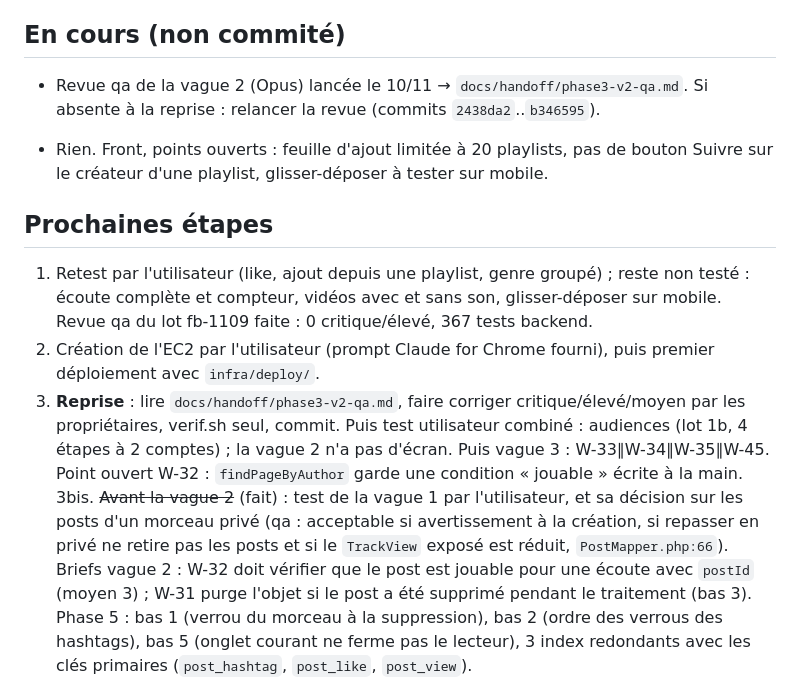
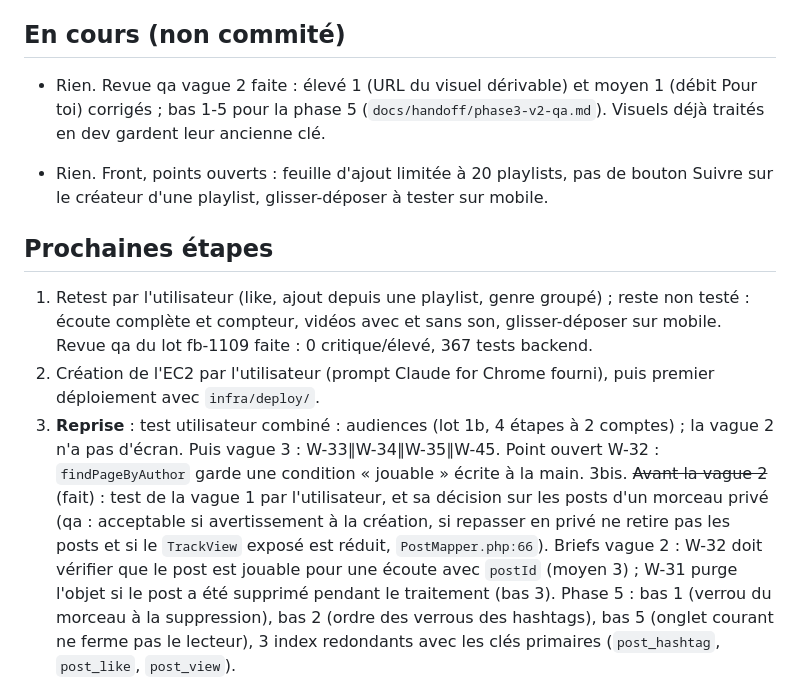
Before and after one commit to Nmdoiouhoma/wave, a Markdown page: docs/etat-projet.md, the part around the change. Rendered like a GitHub page.

Commit message:
docs: état après la revue de la vague 2

```diff
--- a/docs/etat-projet.md
+++ b/docs/etat-projet.md
@@ -48,7 +48,7 @@ Dépôt : https://github.com/Nmdoiouhoma/wave (privé, monorepo). Lancement loca
 
 ## En cours (non commité)
 
-- Revue qa de la vague 2 (Opus) lancée le 10/11 → `docs/handoff/phase3-v2-qa.md`. Si absente à la reprise : relancer la revue (commits `2438da2`..`b346595`).
+- Rien. Revue qa vague 2 faite : élevé 1 (URL du visuel dérivable) et moyen 1 (débit Pour toi) corrigés ; bas 1-5 pour la phase 5 (`docs/handoff/phase3-v2-qa.md`). Visuels déjà traités en dev gardent leur ancienne clé.
 
 - Rien. Front, points ouverts : feuille d'ajout limitée à 20 playlists, pas de bouton Suivre sur le créateur d'une playlist, glisser-déposer à tester sur mobile.
 
@@ -56,7 +56,7 @@ Dépôt : https://github.com/Nmdoiouhoma/wave (privé, monorepo). Lancement loca
 
 1. Retest par l'utilisateur (like, ajout depuis une playlist, genre groupé) ; reste non testé : écoute complète et compteur, vidéos avec et sans son, glisser-déposer sur mobile. Revue qa du lot fb-1109 faite : 0 critique/élevé, 367 tests backend.
 2. Création de l'EC2 par l'utilisateur (prompt Claude for Chrome fourni), puis premier déploiement avec `infra/deploy/`.
-3. **Reprise** : lire `docs/handoff/phase3-v2-qa.md`, faire corriger critique/élevé/moyen par les propriétaires, verif.sh seul, commit. Puis test utilisateur combiné : audiences (lot 1b, 4 étapes à 2 comptes) ; la vague 2 n'a pas d'écran. Puis vague 3 : W-33∥W-34∥W-35∥W-45. Point ouvert W-32 : `findPageByAuthor` garde une condition « jouable » écrite à la main.
+3. **Reprise** : test utilisateur combiné : audiences (lot 1b, 4 étapes à 2 comptes) ; la vague 2 n'a pas d'écran. Puis vague 3 : W-33∥W-34∥W-35∥W-45. Point ouvert W-32 : `findPageByAuthor` garde une condition « jouable » écrite à la main.
 3bis. ~~Avant la vague 2~~ (fait) : test de la vague 1 par l'utilisateur, et sa décision sur les posts d'un morceau privé (qa : acceptable si avertissement à la création, si repasser en privé ne retire pas les posts et si le `TrackView` exposé est réduit, `PostMapper.php:66`). Briefs vague 2 : W-32 doit vérifier que le post est jouable pour une écoute avec `postId` (moyen 3) ; W-31 purge l'objet si le post a été supprimé pendant le traitement (bas 3). Phase 5 : bas 1 (verrou du morceau à la suppression), bas 2 (ordre des verrous des hashtags), bas 5 (onglet courant ne ferme pas le lecteur), 3 index redondants avec les clés primaires (`post_hashtag`, `post_like`, `post_view`).
 4. Phase 3 : posts courts, feed vertical, commentaires, signalement, notifications in-app (FB-16 : W-45, W-46). Lots : ~~W-38∥W-30~~ → ~~lot 1b~~ → ~~W-31∥W-32∥W-39~~ → W-33∥W-34∥W-35∥W-45 → W-36∥W-46 → W-37.
 5. Phase 4 : mesurer avec EXPLAIN sur ~100 k morceaux si l'index trigramme de la recherche de morceaux sert (moyen de la revue fb-1109, W-41), recommandations, onglet Découvrir, catalogue Deezer, recherche complète, données de démo.
```
